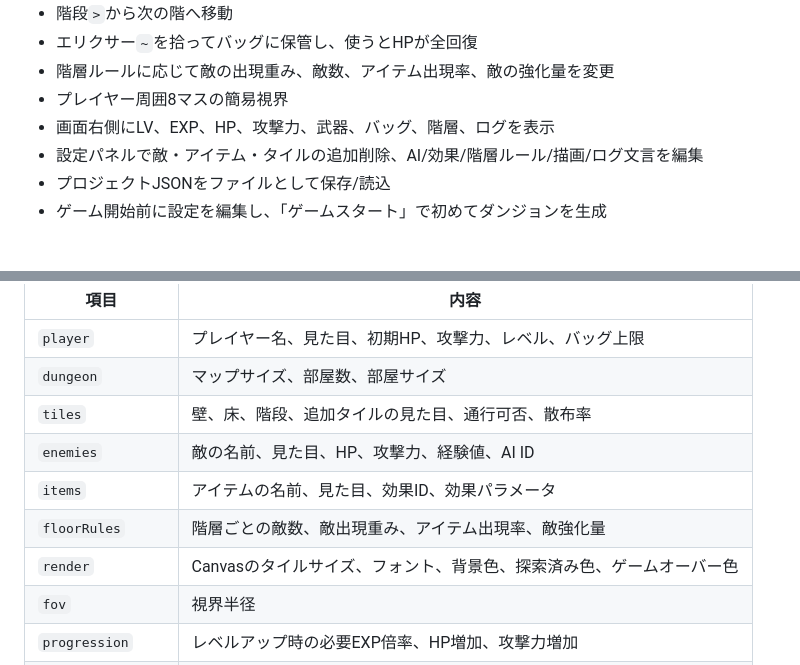
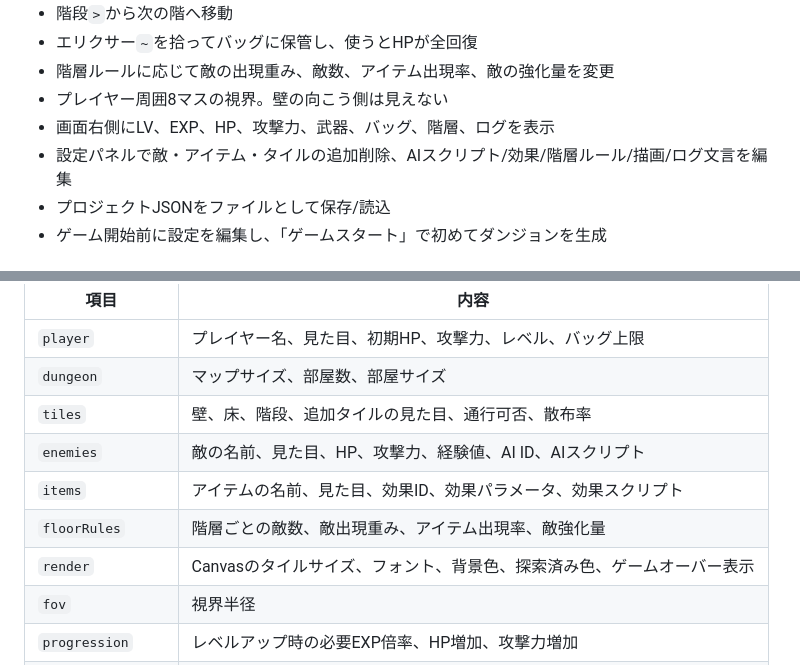
Before and after one commit to Yuchi-G/roguelike_tsukuuru, a Markdown page: README.md, 2 parts joined by grey strips. GitHub-like rendering.

```diff
--- a/README.md
+++ b/README.md
@@ -22,9 +22,9 @@ TypeScript + Vite + Electron + HTML Canvasで作る、ローグライク制作
 - 階段`>`から次の階へ移動
 - エリクサー`~`を拾ってバッグに保管し、使うとHPが全回復
 - 階層ルールに応じて敵の出現重み、敵数、アイテム出現率、敵の強化量を変更
-- プレイヤー周囲8マスの簡易視界
+- プレイヤー周囲8マスの視界。壁の向こう側は見えない
 - 画面右側にLV、EXP、HP、攻撃力、武器、バッグ、階層、ログを表示
-- 設定パネルで敵・アイテム・タイルの追加削除、AI/効果/階層ルール/描画/ログ文言を編集
+- 設定パネルで敵・アイテム・タイルの追加削除、AIスクリプト/効果/階層ルール/描画/ログ文言を編集
 - プロジェクトJSONをファイルとして保存/読込
 - ゲーム開始前に設定を編集し、「ゲームスタート」で初めてダンジョンを生成
 
@@ -199,10 +209,10 @@ electron/
 | `player` | プレイヤー名、見た目、初期HP、攻撃力、レベル、バッグ上限 |
 | `dungeon` | マップサイズ、部屋数、部屋サイズ |
 | `tiles` | 壁、床、階段、追加タイルの見た目、通行可否、散布率 |
-| `enemies` | 敵の名前、見た目、HP、攻撃力、経験値、AI ID |
-| `items` | アイテムの名前、見た目、効果ID、効果パラメータ |
+| `enemies` | 敵の名前、見た目、HP、攻撃力、経験値、AI ID、AIスクリプト |
+| `items` | アイテムの名前、見た目、効果ID、効果パラメータ、効果スクリプト |
 | `floorRules` | 階層ごとの敵数、敵出現重み、アイテム出現率、敵強化量 |
-| `render` | Canvasのタイルサイズ、フォント、背景色、探索済み色、ゲームオーバー色 |
+| `render` | Canvasのタイルサイズ、フォント、背景色、探索済み色、ゲームオーバー表示 |
 | `fov` | 視界半径 |
 | `progression` | レベルアップ時の必要EXP倍率、HP増加、攻撃力増加 |
 | `messages` | ログ文言 |
```
Also changed, not shown: other parts of README.md (+46 -25 lines).
